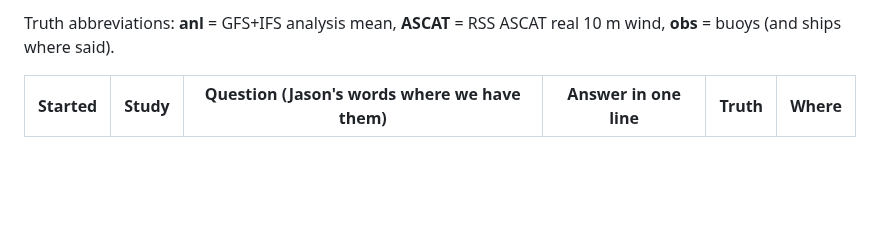
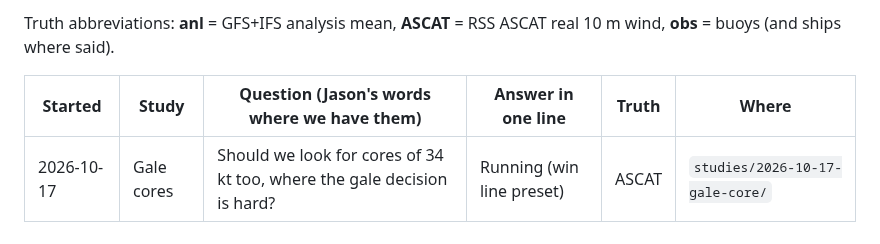
Before and after one commit to jkrek17/marine-research, a Markdown page: STUDIES.md, the part around the change. Drawn GitHub-style; blank space fills up the shorter version.

Commit message:
Gale cores: design card with preset win line
Co-Authored-By: Claude Opus 5.5 (1M context) <noreply@anthropic.com>
Claude-Session: https://claude.ai/code/session_01XBd28uPMwFkQ8nHSRoawEV

```diff
--- a/STUDIES.md
+++ b/STUDIES.md
@@ -6,6 +6,7 @@ Truth abbreviations: **anl** = GFS+IFS analysis mean, **ASCAT** = RSS ASCAT real
 
 | Started | Study | Question (Jason's words where we have them) | Answer in one line | Truth | Where |
 |---|---|---|---|---|---|
+| 2026-10-17 | Gale cores | Should we look for cores of 34 kt too, where the gale decision is hard? | Running (win line preset) | ASCAT | `studies/2026-10-17-gale-core/` |
 <<<<<<< HEAD
 | 2026-10-16 | AIFS in the blend | Should the AIFS be in the Core Lifted? | Yes, at half weight: held-out gale CSI +0.012 Atl / +0.017 Pac and storm catch +2 / +8 pts vs live; dropping AIFS catches more but adds false alarms and fails in the Pacific | ASCAT, buoys | `studies/2026-10-16-aifs-in-blend/` |
 | 2026-10-16 | Storm-core lift retrain | Retrain the storm-core lift on both basins with held-out weeks; keep +5 kt or make it depend on likelihood? (research agenda avenue 1) | Code ready: `train.py` (tune-week CV), `predict.py`, `score.py` (final gate: `FINAL_CHOICE.json`); waiting on the GFS low-level fill and the full table | ASCAT | `studies/2026-10-16-core-lift-retrain/` |
```
Also changed, not shown: studies/2026-10-17-gale-core/design.md (added, +28 -0 lines).
